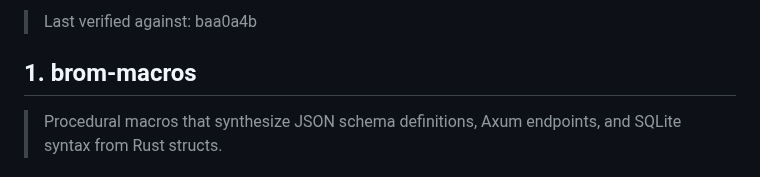
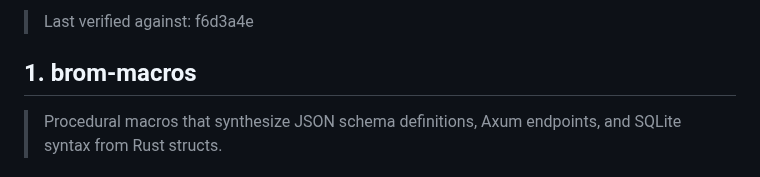
Before and after one commit to wends155/brom, a Markdown page: spec.md, the part around one of its changes. Rendered like a GitHub page.

Commit message:
docs: update spec.md metadata

```diff
--- a/spec.md
+++ b/spec.md
@@ -8,5 +8,5 @@
 
-> Last verified against: baa0a4b
+> Last verified against: f6d3a4e
 
 ## 1. brom-macros
 
```
Also changed, not shown: other parts of spec.md (+1 -1 lines).
